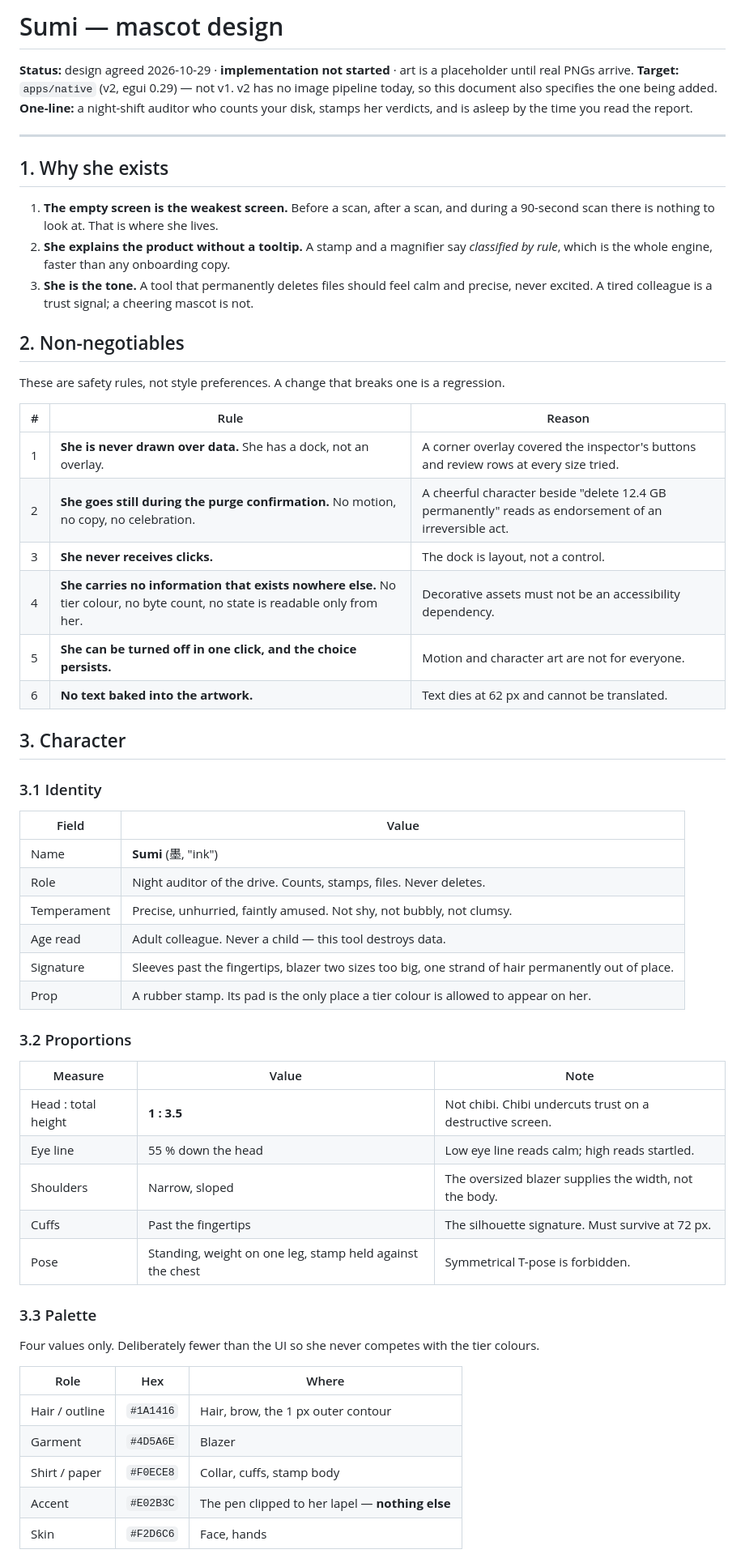
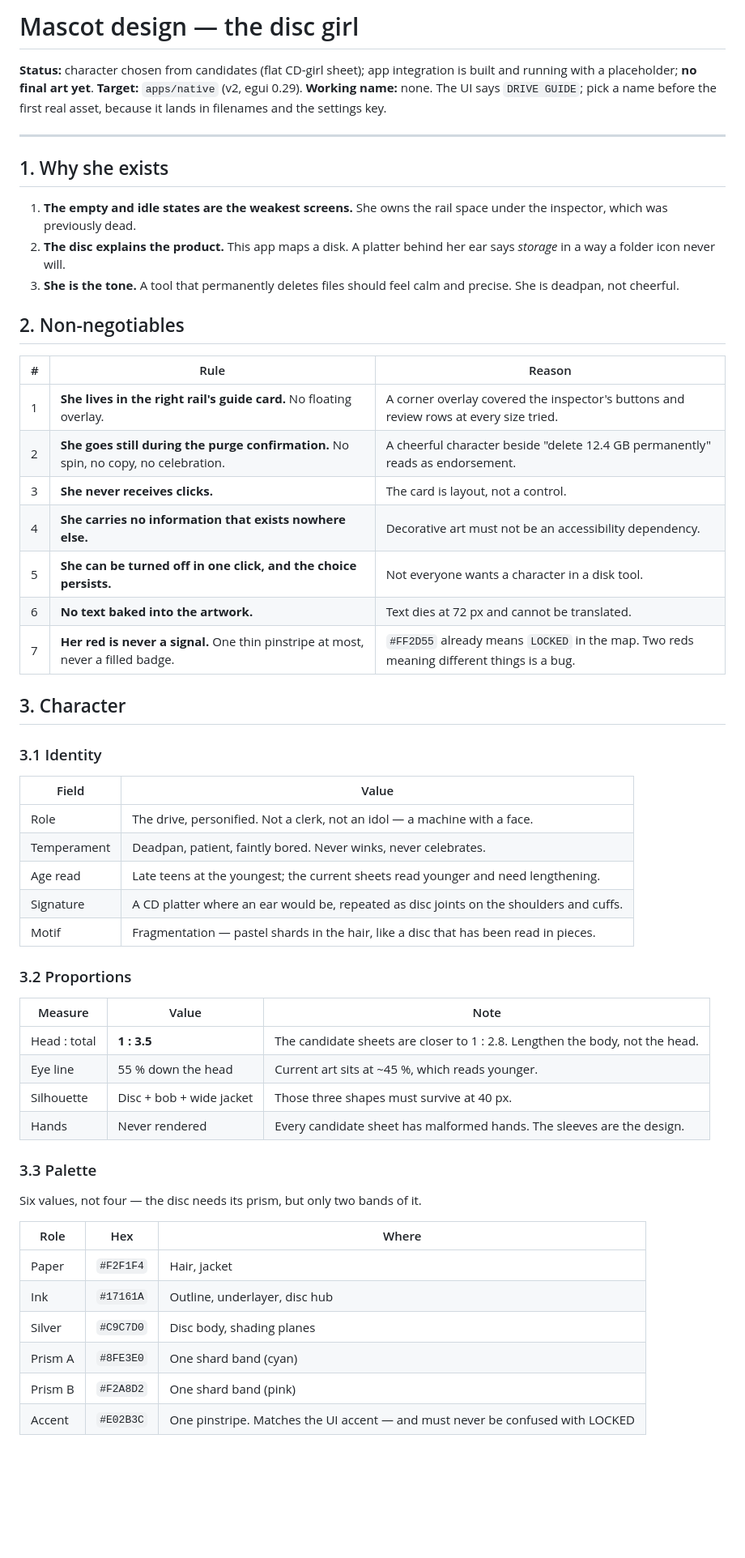
Before and after one commit to masterdorime/opendump-v2, a Markdown page: mascotdesign.md, the part around one of its changes. Shown at 81% size. GitHub-like rendering; blank space fills up the shorter version.

Commit message:
mascotdesign.md: the disc character, the rail card placement, and the asset contract

```diff
--- a/mascotdesign.md
+++ b/mascotdesign.md
@@ -1,35 +1,33 @@
-# Sumi — mascot design
+# Mascot design — the disc girl
 
-**Status:** design agreed 2026-10-29 · **implementation not started** · art is a placeholder until real
-PNGs arrive.
-**Target:** `apps/native` (v2, egui 0.29) — not v1. v2 has no image pipeline today, so this document
-also specifies the one being added.
-**One-line:** a night-shift auditor who counts your disk, stamps her verdicts, and is asleep by the
-time you read the report.
+**Status:** character chosen from candidates (flat CD-girl sheet); app integration is built and
+running with a placeholder; **no final art yet**.
+**Target:** `apps/native` (v2, egui 0.29).
+**Working name:** none. The UI says `DRIVE GUIDE`; pick a name before the first real asset, because
+it lands in filenames and the settings key.
 
 ---
 
 ## 1. Why she exists
 
-1. **The empty screen is the weakest screen.** Before a scan, after a scan, and during a 90-second
-   scan there is nothing to look at. That is where she lives.
-2. **She explains the product without a tooltip.** A stamp and a magnifier say *classified by rule*,
-   which is the whole engine, faster than any onboarding copy.
-3. **She is the tone.** A tool that permanently deletes files should feel calm and precise, never
-   excited. A tired colleague is a trust signal; a cheering mascot is not.
+1. **The empty and idle states are the weakest screens.** She owns the rail space under the
+   inspector, which was previously dead.
+2. **The disc explains the product.** This app maps a disk. A platter behind her ear says *storage*
+   in a way a folder icon never will.
+3. **She is the tone.** A tool that permanently deletes files should feel calm and precise. She is
+   deadpan, not cheerful.
 
 ## 2. Non-negotiables
 
-These are safety rules, not style preferences. A change that breaks one is a regression.
-
 | # | Rule | Reason |
 |---|---|---|
-| 1 | **She is never drawn over data.** She has a dock, not an overlay. | A corner overlay covered the inspector's buttons and review rows at every size tried. |
-| 2 | **She goes still during the purge confirmation.** No motion, no copy, no celebration. | A cheerful character beside "delete 12.4 GB permanently" reads as endorsement of an irreversible act. |
-| 3 | **She never receives clicks.** | The dock is layout, not a control. |
-| 4 | **She carries no information that exists nowhere else.** No tier colour, no byte count, no state is readable only from her. | Decorative assets must not be an accessibility dependency. |
-| 5 | **She can be turned off in one click, and the choice persists.** | Motion and character art are not for everyone. |
-| 6 | **No text baked into the artwork.** | Text dies at 62 px and cannot be translated. |
+| 1 | **She lives in the right rail's guide card.** No floating overlay. | A corner overlay covered the inspector's buttons and review rows at every size tried. |
+| 2 | **She goes still during the purge confirmation.** No spin, no copy, no celebration. | A cheerful character beside "delete 12.4 GB permanently" reads as endorsement. |
+| 3 | **She never receives clicks.** | The card is layout, not a control. |
+| 4 | **She carries no information that exists nowhere else.** | Decorative art must not be an accessibility dependency. |
+| 5 | **She can be turned off in one click, and the choice persists.** | Not everyone wants a character in a disk tool. |
+| 6 | **No text baked into the artwork.** | Text dies at 72 px and cannot be translated. |
+| 7 | **Her red is never a signal.** One thin pinstripe at most, never a filled badge. | `#FF2D55` already means `LOCKED` in the map. Two reds meaning different things is a bug. |
 
 ## 3. Character
 
@@ -37,32 +35,31 @@ These are safety rules, not style preferences. A change that breaks one is a reg
 
 | Field | Value |
 |---|---|
-| Name | **Sumi** (墨, "ink") |
-| Role | Night auditor of the drive. Counts, stamps, files. Never deletes. |
-| Temperament | Precise, unhurried, faintly amused. Not shy, not bubbly, not clumsy. |
-| Age read | Adult colleague. Never a child — this tool destroys data. |
-| Signature | Sleeves past the fingertips, blazer two sizes too big, one strand of hair permanently out of place. |
-| Prop | A rubber stamp. Its pad is the only place a tier colour is allowed to appear on her. |
+| Role | The drive, personified. Not a clerk, not an idol — a machine with a face. |
+| Temperament | Deadpan, patient, faintly bored. Never winks, never celebrates. |
+| Age read | Late teens at the youngest; the current sheets read younger and need lengthening. |
+| Signature | A CD platter where an ear would be, repeated as disc joints on the shoulders and cuffs. |
+| Motif | Fragmentation — pastel shards in the hair, like a disc that has been read in pieces. |
 
 ### 3.2 Proportions
 
 | Measure | Value | Note |
 |---|---|---|
-| Head : total height | **1 : 3.5** | Not chibi. Chibi undercuts trust on a destructive screen. |
-| Eye line | 55 % down the head | Low eye line reads calm; high reads startled. |
-| Shoulders | Narrow, sloped | The oversized blazer supplies the width, not the body. |
-| Cuffs | Past the fingertips | The silhouette signature. Must survive at 72 px. |
-| Pose | Standing, weight on one leg, stamp held against the chest | Symmetrical T-pose is forbidden. |
+| Head : total | **1 : 3.5** | The candidate sheets are closer to 1 : 2.8. Lengthen the body, not the head. |
+| Eye line | 55 % down the head | Current art sits at ~45 %, which reads younger. |
+| Silhouette | Disc + bob + wide jacket | Those three shapes must survive at 40 px. |
+| Hands | Never rendered | Every candidate sheet has malformed hands. The sleeves are the design. |
 
 ### 3.3 Palette
 
-Four values only. Deliberately fewer than the UI so she never competes with the tier colours.
+Six values, not four — the disc needs its prism, but only two bands of it.
 
 | Role | Hex | Where |
 |---|---|---|
-| Hair / outline | `#1A1416` | Hair, brow, the 1 px outer contour |
-| Garment | `#4D5A6E` | Blazer |
-| Shirt / paper | `#F0ECE8` | Collar, cuffs, stamp body |
-| Accent | `#E02B3C` | The pen clipped to her lapel — **nothing else** |
-| Skin | `#F2D6C6` | Face, hands |
+| Paper | `#F2F1F4` | Hair, jacket |
+| Ink | `#17161A` | Outline, underlayer, disc hub |
+| Silver | `#C9C7D0` | Disc body, shading planes |
+| Prism A | `#8FE3E0` | One shard band (cyan) |
+| Prism B | `#F2A8D2` | One shard band (pink) |
+| Accent | `#E02B3C` | One pinstripe. Matches the UI accent — and must never be confused with LOCKED |
 
```
Also changed, not shown: other parts of mascotdesign.md (+98 -217 lines), AGENTS.md (+3 -4 lines).
